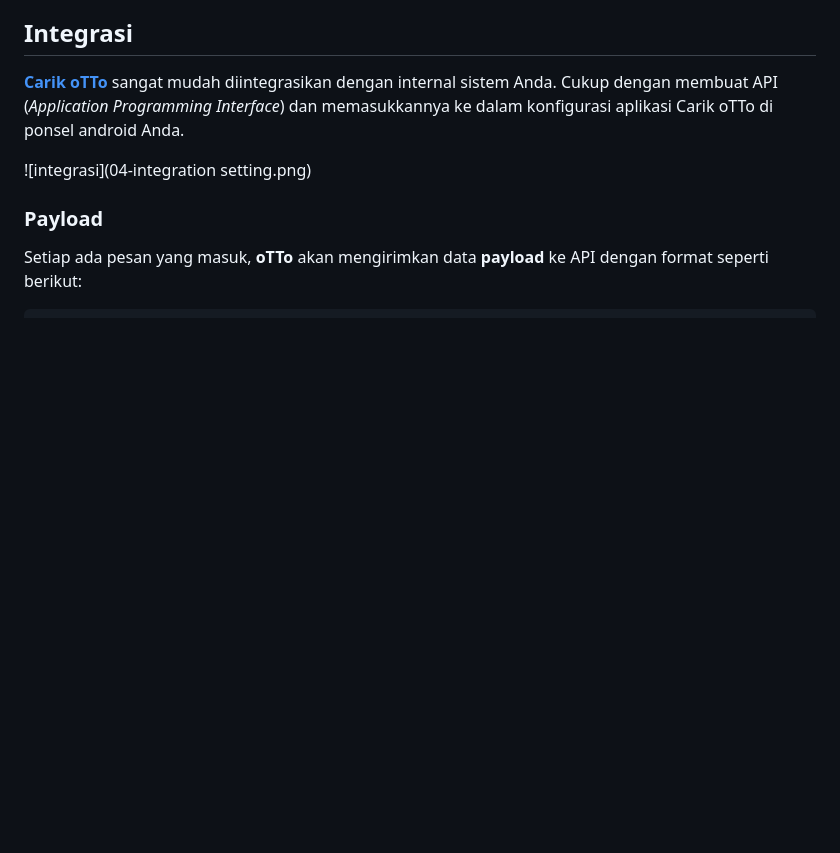
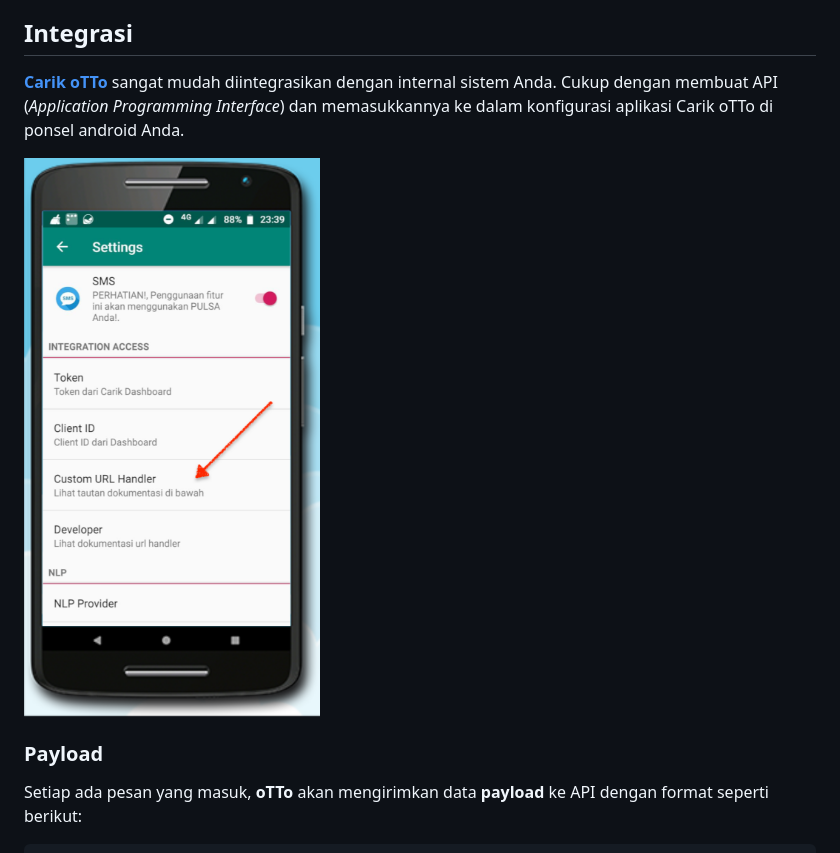
Before and after one commit to CarikBot/ecosystem, a Markdown page: docs/oTTo/chat-handler.md, the part around the change. Rendered like a GitHub page; blank space fills up the shorter version.

Commit message:
oTTo: integration docs

```diff
--- a/docs/oTTo/chat-handler.md
+++ b/docs/oTTo/chat-handler.md
@@ -12,7 +12,7 @@ Sistemnya yang sangat fleksibel memudahkan untuk dihubungkan dengan sistem inter
 
 [**Carik oTTo**](https://carik.id/otto/) sangat mudah diintegrasikan dengan internal sistem Anda. Cukup dengan membuat API (_Application Programming Interface_) dan memasukkannya ke dalam konfigurasi aplikasi Carik oTTo di ponsel android Anda.
 
-![integrasi](04-integration setting.png)
+![integrasi](integration-setting.png)
 
 ### Payload
 
```
Also changed, not shown: docs/oTTo/integration-setting.png (renamed from docs/oTTo/04-integration setting.png).
